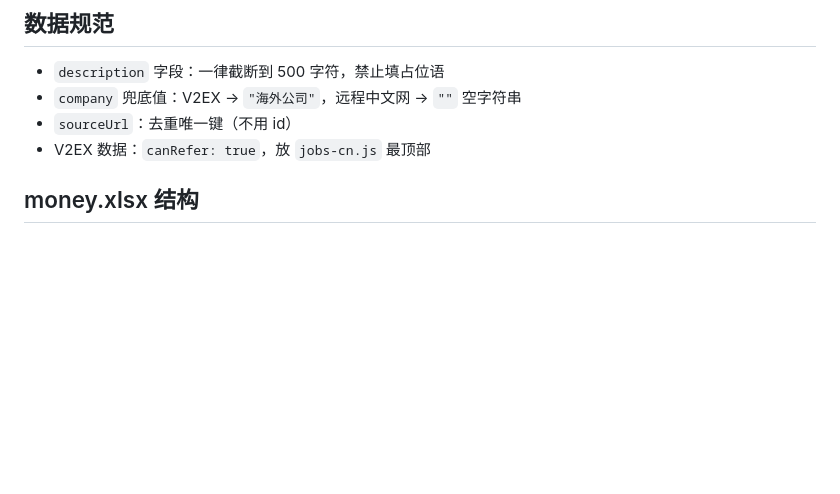
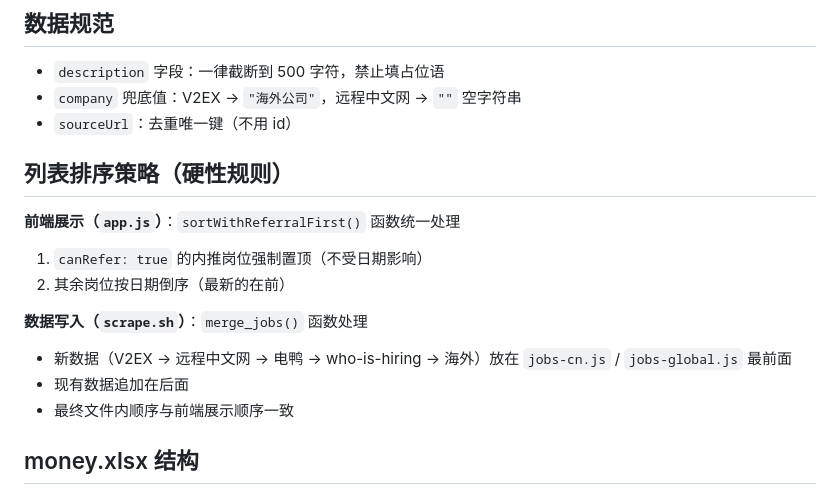
Before and after one commit to Consuelaz/RemoteWork, a Markdown page: .workbuddy/memory/MEMORY.md, the part around the change. Drawn GitHub-style; blank space fills up the shorter version.

Commit message:
docs: 补充内推岗位置顶排序策略到长期记忆

```diff
--- a/.workbuddy/memory/MEMORY.md
+++ b/.workbuddy/memory/MEMORY.md
@@ -56,7 +56,16 @@
 - `description` 字段：一律截断到 500 字符，禁止填占位语
 - `company` 兜底值：V2EX → `"海外公司"`，远程中文网 → `""` 空字符串
 - `sourceUrl`：去重唯一键（不用 id）
-- V2EX 数据：`canRefer: true`，放 `jobs-cn.js` 最顶部
+
+## 列表排序策略（硬性规则）
+**前端展示（`app.js`）**：`sortWithReferralFirst()` 函数统一处理
+1. `canRefer: true` 的内推岗位强制置顶（不受日期影响）
+2. 其余岗位按日期倒序（最新的在前）
+
+**数据写入（`scrape.sh`）**：`merge_jobs()` 函数处理
+- 新数据（V2EX → 远程中文网 → 电鸭 → who-is-hiring → 海外）放在 `jobs-cn.js` / `jobs-global.js` 最前面
+- 现有数据追加在后面
+- 最终文件内顺序与前端展示顺序一致
 
 ## money.xlsx 结构
 - 第1行：标题"数字游民Junes 远程工作共创群"
```
